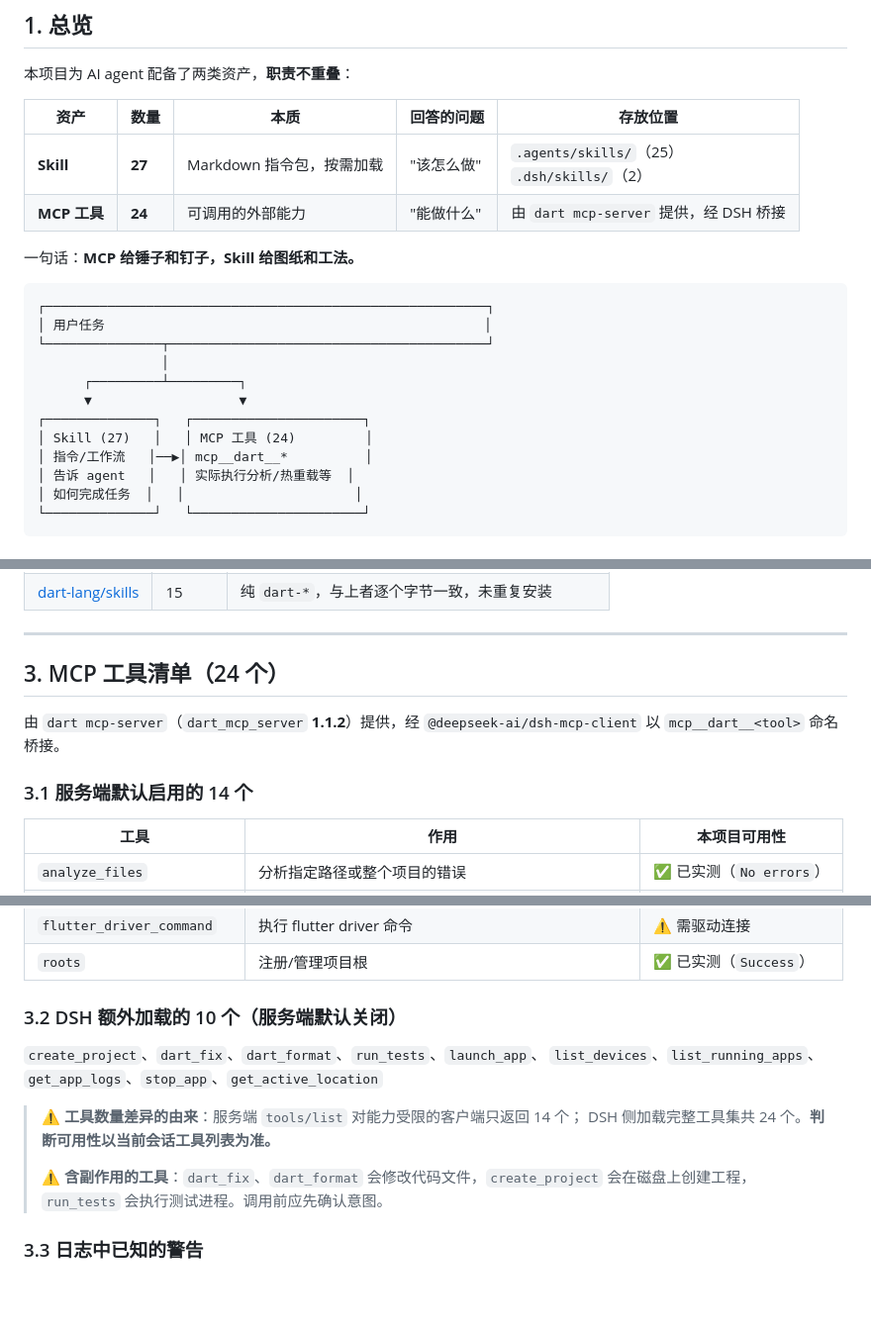
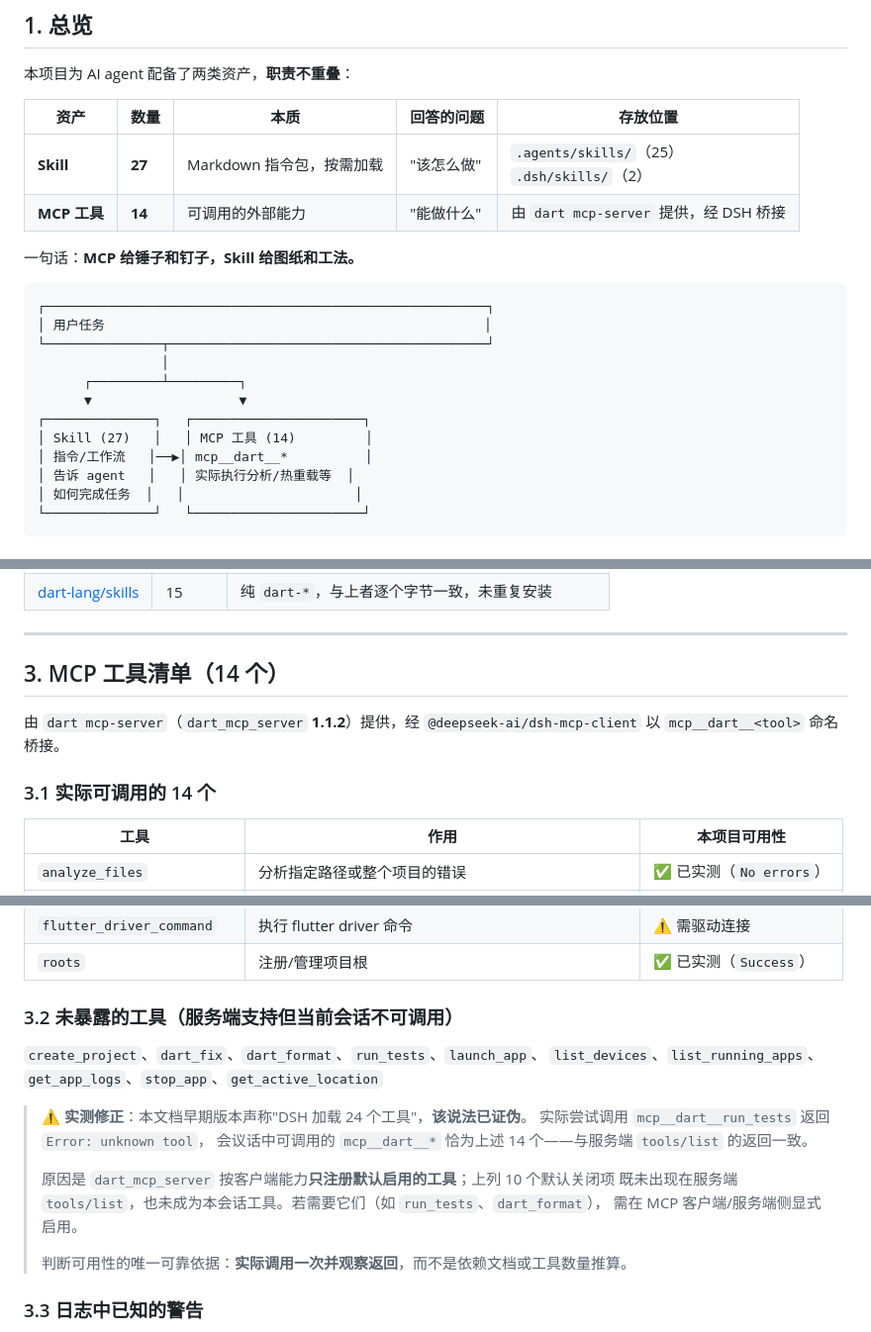
Before and after one commit to webMing/module, a Markdown page: docs/ai-tooling/SKILLS_AND_MCP_INVENTORY.md, 3 parts joined by grey strips. Shown at 99% size. Rendered like a GitHub page; blank space fills up the shorter version.

```diff
--- a/docs/ai-tooling/SKILLS_AND_MCP_INVENTORY.md
+++ b/docs/ai-tooling/SKILLS_AND_MCP_INVENTORY.md
@@ -17,7 +17,7 @@
 | 资产 | 数量 | 本质 | 回答的问题 | 存放位置 |
 | --- | --- | --- | --- | --- |
 | **Skill** | **27** | Markdown 指令包，按需加载 | "该怎么做" | `.agents/skills/`（25）<br>`.dsh/skills/`（2） |
-| **MCP 工具** | **24** | 可调用的外部能力 | "能做什么" | 由 `dart mcp-server` 提供，经 DSH 桥接 |
+| **MCP 工具** | **14** | 可调用的外部能力 | "能做什么" | 由 `dart mcp-server` 提供，经 DSH 桥接 |
 
 一句话：**MCP 给锤子和钉子，Skill 给图纸和工法。**
 
@@ -29,7 +29,7 @@
       ┌─────────┴─────────┐
       ▼                   ▼
 ┌──────────────┐   ┌──────────────────────┐
-│ Skill (27)   │   │ MCP 工具 (24)         │
+│ Skill (27)   │   │ MCP 工具 (14)         │
 │ 指令/工作流   │──▶│ mcp__dart__*          │
 │ 告诉 agent   │   │ 实际执行分析/热重载等  │
 │ 如何完成任务  │   │                      │
@@ -110,12 +110,12 @@
 
 ---
 
-## 3. MCP 工具清单（24 个）
+## 3. MCP 工具清单（14 个）
 
 由 `dart mcp-server`（`dart_mcp_server` **1.1.2**）提供，经 `@deepseek-ai/dsh-mcp-client`
 以 `mcp__dart__<tool>` 命名桥接。
 
-### 3.1 服务端默认启用的 14 个
+### 3.1 实际可调用的 14 个
 
 | 工具 | 作用 | 本项目可用性 |
 | --- | --- | --- |
@@ -133,16 +133,20 @@
 | `flutter_driver_command` | 执行 flutter driver 命令 | ⚠️ 需驱动连接 |
 | `roots` | 注册/管理项目根 | ✅ 已实测（`Success`） |
 
-### 3.2 DSH 额外加载的 10 个（服务端默认关闭）
+### 3.2 未暴露的工具（服务端支持但当前会话不可调用）
 
 `create_project`、`dart_fix`、`dart_format`、`run_tests`、`launch_app`、
 `list_devices`、`list_running_apps`、`get_app_logs`、`stop_app`、`get_active_location`
 
-> ⚠️ **工具数量差异的由来**：服务端 `tools/list` 对能力受限的客户端只返回 14 个；
-> DSH 侧加载完整工具集共 24 个。**判断可用性以当前会话工具列表为准。**
+> ⚠️ **实测修正**：本文档早期版本声称"DSH 加载 24 个工具"，**该说法已证伪**。
+> 实际尝试调用 `mcp__dart__run_tests` 返回 `Error: unknown tool`，
+> 会议话中可调用的 `mcp__dart__*` 恰为上述 14 个——与服务端 `tools/list` 的返回一致。
 >
-> ⚠️ **含副作用的工具**：`dart_fix`、`dart_format` 会修改代码文件，`create_project`
-> 会在磁盘上创建工程，`run_tests` 会执行测试进程。调用前应先确认意图。
+> 原因是 `dart_mcp_server` 按客户端能力**只注册默认启用的工具**；上列 10 个默认关闭项
+> 既未出现在服务端 `tools/list`，也未成为本会话工具。若需要它们（如 `run_tests`、`dart_format`），
+> 需在 MCP 客户端/服务端侧显式启用。
+>
+> 判断可用性的唯一可靠依据：**实际调用一次并观察返回**，而不是依赖文档或工具数量推算。
 
 ### 3.3 日志中已知的警告
 
```
Also changed, not shown: docs/ai-tooling/AI_SKILLS_AND_MCP_GUIDE.md (+10 -7 lines).
